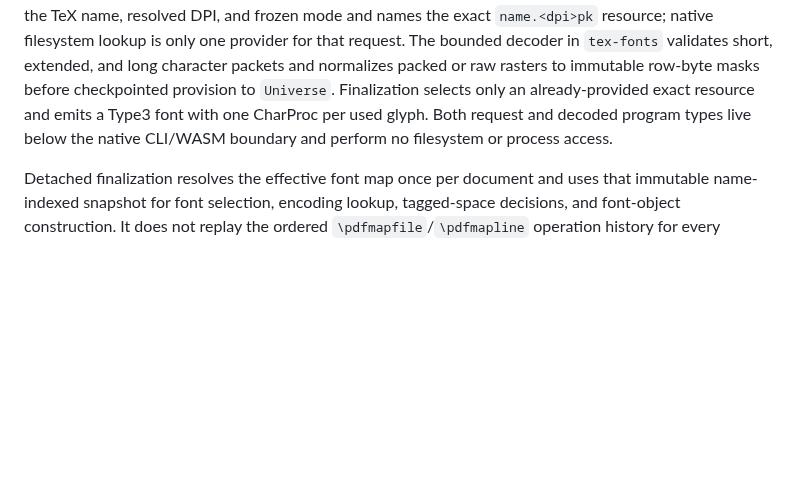
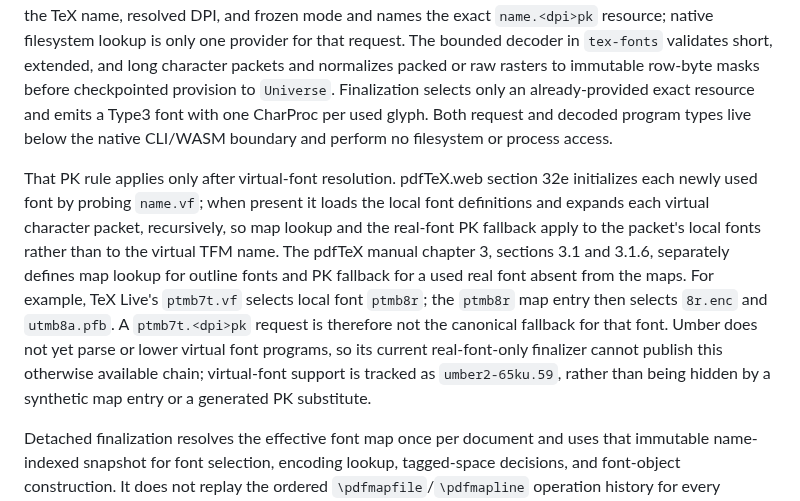
Before and after one commit to phulin/umber, a Markdown page: docs/pdf_backend.md, the part around the change. Rendered like a GitHub page; blank space fills up the shorter version.

Commit message:
docs(pdf): clarify virtual-font fallback
Document pdfTeX's virtual-font probe and packet expansion before real-font map or PK selection. Record the canonical ptmb7t to ptmb8r Type 1 chain and the independently tracked Umber VF gap.

```diff
--- a/docs/pdf_backend.md
+++ b/docs/pdf_backend.md
@@ -169,6 +169,21 @@ already-provided exact resource and emits a Type3 font with one CharProc per
 used glyph. Both request and decoded program types live below the native
 CLI/WASM boundary and perform no filesystem or process access.
 
+That PK rule applies only after virtual-font resolution. pdfTeX.web section
+32e initializes each newly used font by probing `name.vf`; when present it
+loads the local font definitions and expands each virtual character packet,
+recursively, so map lookup and the real-font PK fallback apply to the packet's
+local fonts rather than to the virtual TFM name. The pdfTeX manual chapter 3,
+sections 3.1 and 3.1.6, separately defines map lookup for outline fonts and PK
+fallback for a used real font absent from the maps. For example, TeX Live's
+`ptmb7t.vf` selects local font `ptmb8r`; the `ptmb8r` map entry then selects
+`8r.enc` and `utmb8a.pfb`. A `ptmb7t.<dpi>pk` request is therefore not the
+canonical fallback for that font. Umber does not yet parse or lower virtual
+font programs, so its current real-font-only finalizer cannot publish this
+otherwise available chain; virtual-font support is tracked as
+`umber2-65ku.59`, rather than being hidden by a synthetic map entry or a
+generated PK substitute.
+
 Detached finalization resolves the effective font map once per document and
 uses that immutable name-indexed snapshot for font selection, encoding lookup,
 tagged-space decisions, and font-object construction. It does not replay the
```
